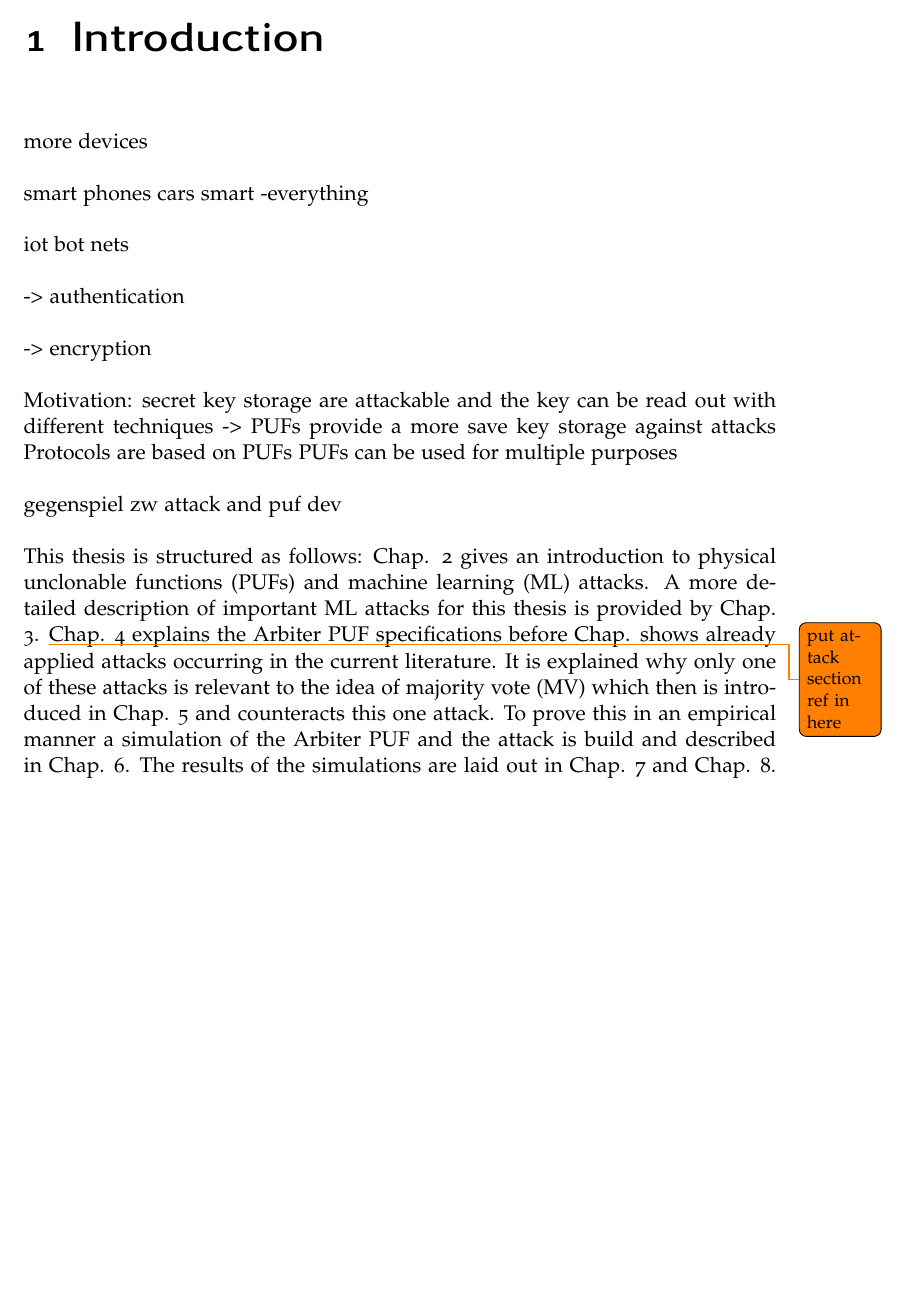
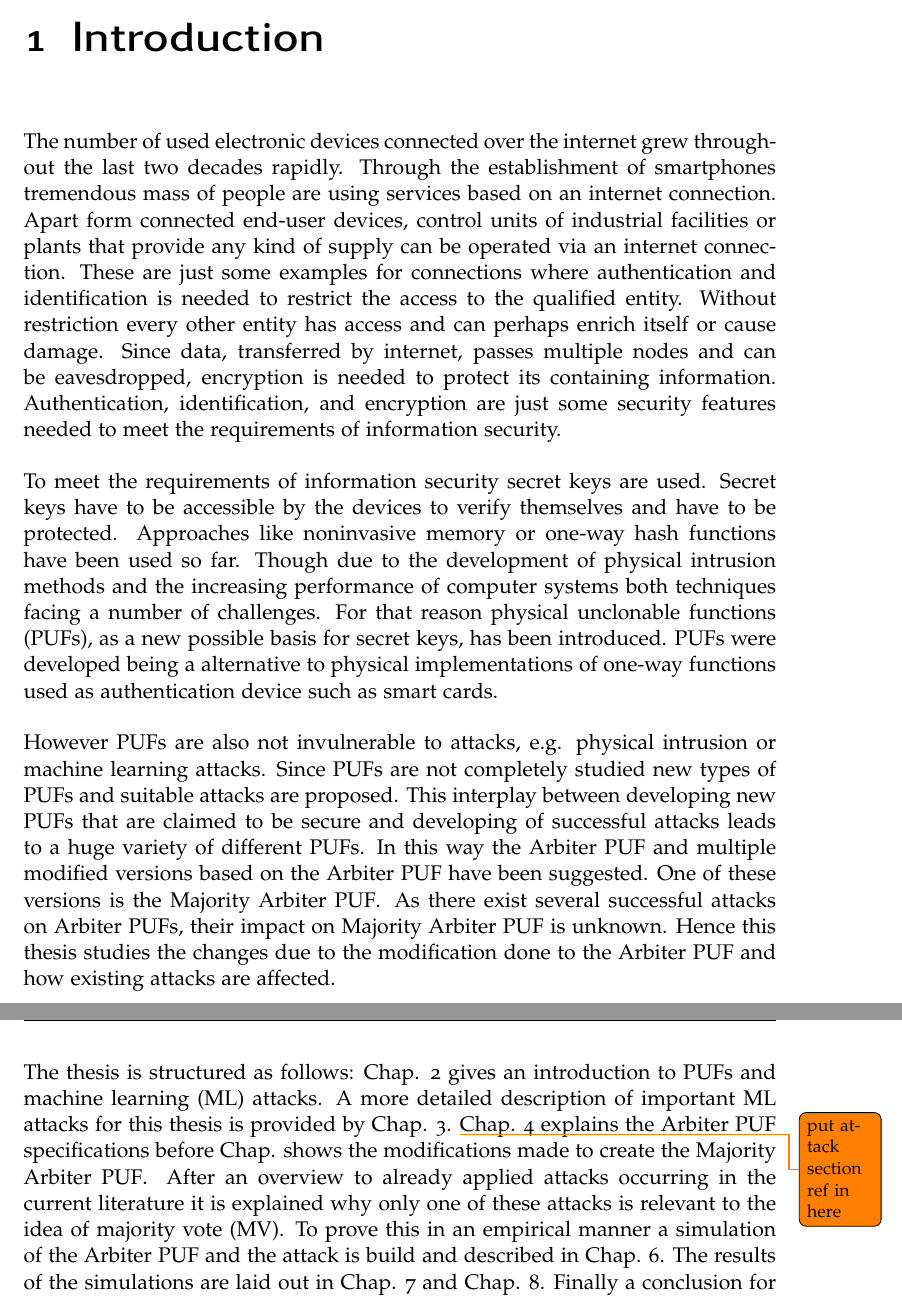
Before and after one commit to maoswald/cs_masters_thesis, a LaTeX thesis (main.tex, which reads chapters/1-introduction.tex): part of page 10 of 55 before the commit and two parts of pages 10 and 11 of 56 after it, the two joined at a grey line, cut so that both start at the same text, the shorter picture padded with empty space. Compiled offline with pdfLaTeX; an older LaTeX class or package is replaced by its successor.

Commit message:
2017-01-17-before-rechaperization

```diff
--- a/chapters/1-introduction.tex
+++ b/chapters/1-introduction.tex
@@ -1,34 +1,61 @@
 \chapter{Introduction}
 
+The number of used electronic devices connected over the internet grew throughout the last two decades rapidly.
+Through the establishment of smartphones tremendous mass of people are using services based on an internet connection.
+Apart form connected end-user devices, control units of industrial facilities or plants that provide any kind of supply can be operated via an internet connection.
+These are just some examples for connections where authentication and identification is needed to restrict the access to the qualified entity.
+Without restriction every other entity has access and can perhaps enrich itself or cause damage.
+Since data, transferred by internet, passes multiple nodes and can be eavesdropped, encryption is needed to protect its containing information.
+Authentication, identification, and encryption are just some security features needed to meet the requirements of information security.
 
-more devices
+To meet the requirements of information security secret keys are used.
+Secret keys have to be accessible by the devices to verify themselves and have to be protected.
+Approaches like noninvasive memory or one-way hash functions have been used so far.
+Though due to the development of physical intrusion methods and the increasing performance of computer systems both techniques facing a number of challenges.
+For that reason \pufs, as a new possible basis for secret keys, has been introduced.
+\pufs were developed being a alternative to physical implementations of one-way functions used as authentication device such as smart cards. % \cite{Pappu2002PhysicalFunctions}
 
-smart phones
-cars
-smart -everything
+% old:
+% Hence they are mostly stored in data, which makes them vulnerable to being red out and reused by unqualified entities.
+% To protect keys one-way hash functions are.
+% These functions are easy to evaluate in the one direction but infeasible to calculated in the reverse direction.
+% The secret key is applied to the one-way hash function and only its result is stored.
+% Hence the secret key can not be calculated from the stored value but conversely.
+% However one-way function face
 
-iot
-bot nets
+However \pufs are also not invulnerable to attacks, e.g. physical intrusion or \acl{ML} attacks.
+Since \pufs are not completely studied new types of \pufs and suitable attacks are proposed.
+This interplay between developing new \pufs that are claimed to be secure and developing of successful attacks leads to a huge variety of different \pufs.
+In this way the \apuf and multiple modified versions based on the \apuf have been suggested.
+One of these versions is the \mpuf.
+As there exist several successful attacks on \apufs, their impact on \mpuf is unknown. % ? probably
+Hence this thesis studies the changes due to the modification done to the \apuf and how existing attacks are affected.
 
--> authentication
-
--> encryption
-
-
-Motivation: secret key storage are attackable and the key can be read out with different techniques
--> PUFs provide a more save key storage against attacks
-Protocols are based on PUFs
-PUFs can be used for multiple purposes
-
-gegenspiel zw attack and puf dev
-
-% Done:
-This thesis is structured as follows:
+The thesis is structured as follows:
 Chap. \ref{cap:background} gives an introduction to \pufs and \ac{ML} attacks.
 A more detailed description of important \ac{ML} attacks for this thesis is provided by Chap. \ref{cap:mla}.
 \todo{put attack section ref in here}
-Chap. \ref{cap:arbiter} explains the \apuf specifications before Chap. shows already applied attacks occurring in the current literature.
-It is explained why only one of these attacks is relevant to the idea of \ac{MV} which then is introduced in Chap. \ref{cap:majorityarbiter} and counteracts this one attack.
+% old
+% Chap. \ref{cap:arbiter} explains the \apuf specifications before Chap. shows already applied attacks occurring in the current literature.
+% It is explained why only one of these attacks is relevant to the idea of \ac{MV} which is introduced in Chap. \ref{cap:majorityarbiter}. % and counteracts this one attack.
+Chap. \ref{cap:arbiter} explains the \apuf specifications before Chap. shows the modifications made to create the \mpuf.
+After an overview to already applied attacks occurring in the current literature it is explained why only one of these attacks is relevant to the idea of \ac{MV}.
 To prove this in an empirical manner a simulation of the \apuf and the attack is build and described in Chap. \ref{cap:simulationdesign}.
 The results of the simulations are laid out in Chap. \ref{cap:stabilitysimulation} and Chap. \ref{cap:attacksimulations}.
 Finally a conclusion for the thesis is given in Chap. \ref{cap:conclusion}.
+
+% iot
+% no security due to expenses (iot)
+% bot nets
+% ==============================
+% - smart phones, cars, smart -everything
+% - authentication
+% - identification
+% - encryption: for data, connections, signatures
+% - attacks to steal secret keys
+% - noninvasive memory
+% - hash functions
+% - PUFs provide a alternative key storage developed to resist these attacks
+% - (upon pufs Protocols are based )
+% - gegenspiel zw attack and puf dev -> arbiter -> improvement by mv
+% - Machine learning attacks on majority vote arbiter physical unclonable functions.
```
Also changed, not shown: chapters/b-abstract.tex (+2 -0 lines).
